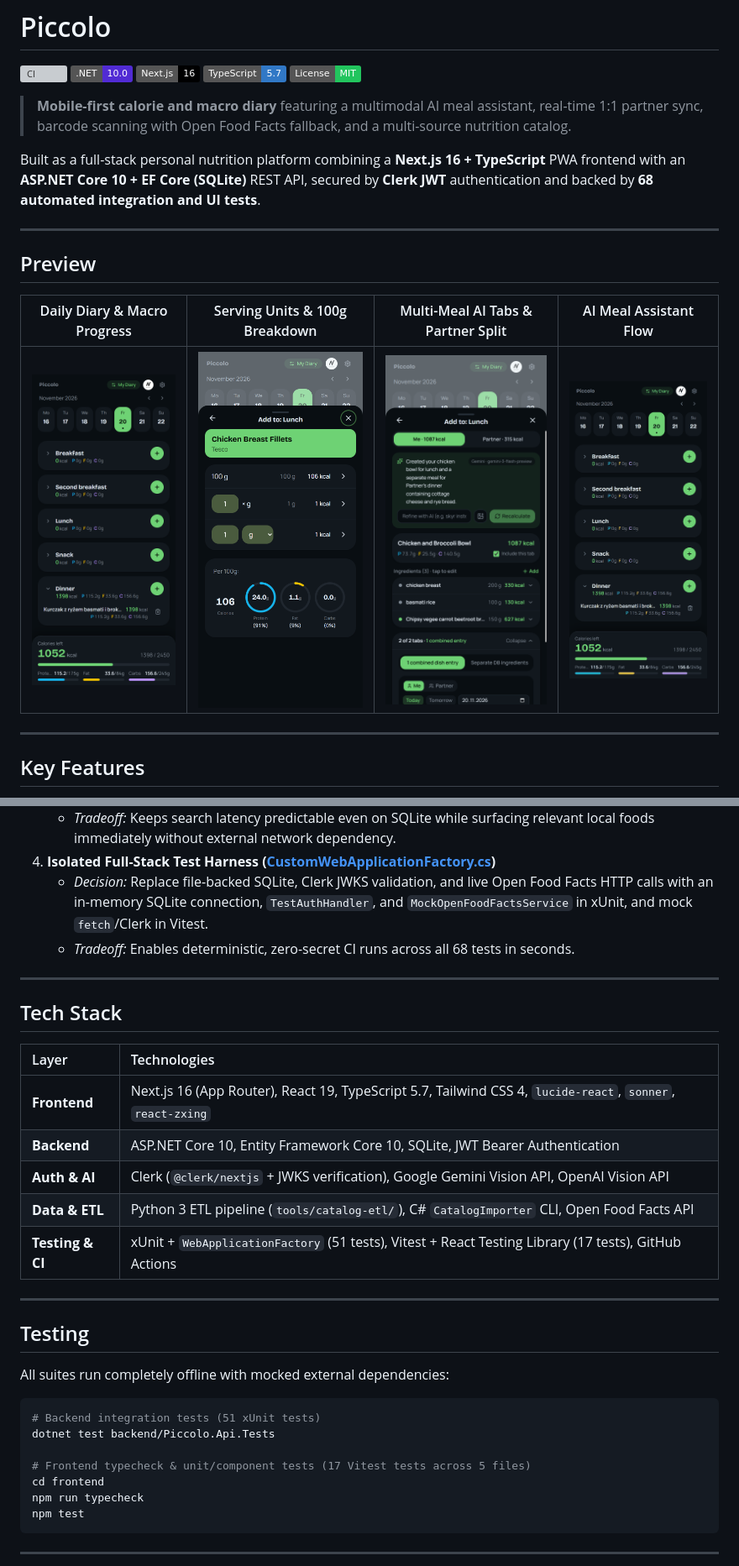
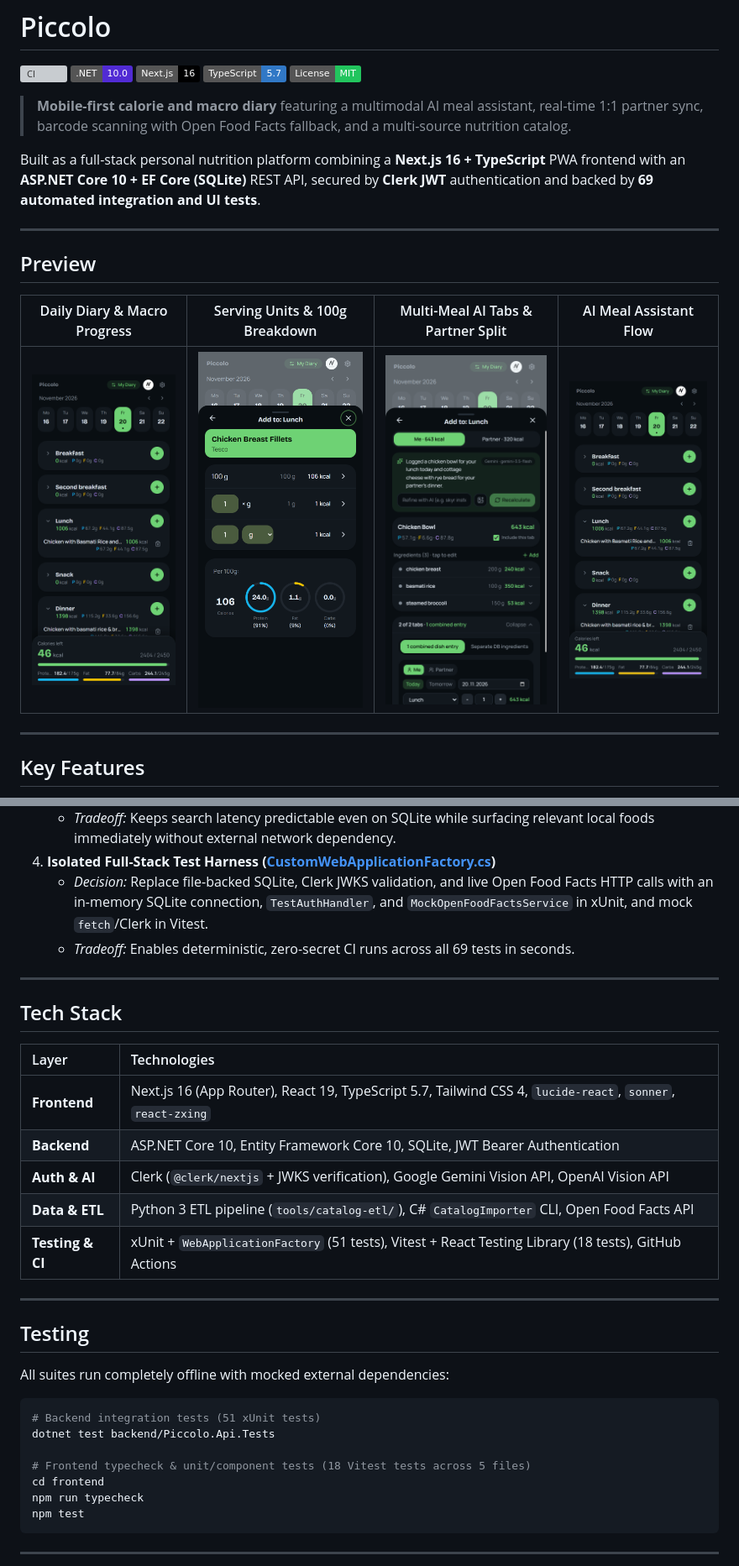
Before and after one commit to kwasniewskin/Piccolo, a Markdown page: README.md, 2 parts joined by grey strips. Shown at 84% size. GitHub-like rendering; pictures changed too: docs/screenshots/ai-meal-assistant.png, docs/screenshots/ai-meal-flow.gif, docs/screenshots/diary-home.png; badges without logos; grey boxes are pictures that could not be loaded.

```diff
--- a/README.md
+++ b/README.md
@@ -8,7 +8,7 @@
 
 > **Mobile-first calorie and macro diary** featuring a multimodal AI meal assistant, real-time 1:1 partner sync, barcode scanning with Open Food Facts fallback, and a multi-source nutrition catalog.
 
-Built as a full-stack personal nutrition platform combining a **Next.js 16 + TypeScript** PWA frontend with an **ASP.NET Core 10 + EF Core (SQLite)** REST API, secured by **Clerk JWT** authentication and backed by **68 automated integration and UI tests**.
+Built as a full-stack personal nutrition platform combining a **Next.js 16 + TypeScript** PWA frontend with an **ASP.NET Core 10 + EF Core (SQLite)** REST API, secured by **Clerk JWT** authentication and backed by **69 automated integration and UI tests**.
 
 ---
 
@@ -74,7 +74,7 @@ flowchart LR
    * *Tradeoff:* Keeps search latency predictable even on SQLite while surfacing relevant local foods immediately without external network dependency.
 4. **Isolated Full-Stack Test Harness ([CustomWebApplicationFactory.cs](backend/Piccolo.Api.Tests/Helpers/CustomWebApplicationFactory.cs))**
    * *Decision:* Replace file-backed SQLite, Clerk JWKS validation, and live Open Food Facts HTTP calls with an in-memory SQLite connection, `TestAuthHandler`, and `MockOpenFoodFactsService` in xUnit, and mock `fetch`/Clerk in Vitest.
-   * *Tradeoff:* Enables deterministic, zero-secret CI runs across all 68 tests in seconds.
+   * *Tradeoff:* Enables deterministic, zero-secret CI runs across all 69 tests in seconds.
 
 ---
 
@@ -86,7 +86,7 @@ flowchart LR
 | **Backend** | ASP.NET Core 10, Entity Framework Core 10, SQLite, JWT Bearer Authentication |
 | **Auth & AI** | Clerk (`@clerk/nextjs` + JWKS verification), Google Gemini Vision API, OpenAI Vision API |
 | **Data & ETL** | Python 3 ETL pipeline (`tools/catalog-etl/`), C# `CatalogImporter` CLI, Open Food Facts API |
-| **Testing & CI** | xUnit + `WebApplicationFactory` (51 tests), Vitest + React Testing Library (17 tests), GitHub Actions |
+| **Testing & CI** | xUnit + `WebApplicationFactory` (51 tests), Vitest + React Testing Library (18 tests), GitHub Actions |
 
 ---
 
@@ -98,7 +98,7 @@ All suites run completely offline with mocked external dependencies:
 # Backend integration tests (51 xUnit tests)
 dotnet test backend/Piccolo.Api.Tests
 
-# Frontend typecheck & unit/component tests (17 Vitest tests across 5 files)
+# Frontend typecheck & unit/component tests (18 Vitest tests across 5 files)
 cd frontend
 npm run typecheck
 npm test
```
Also changed, not shown: 3 other files.
